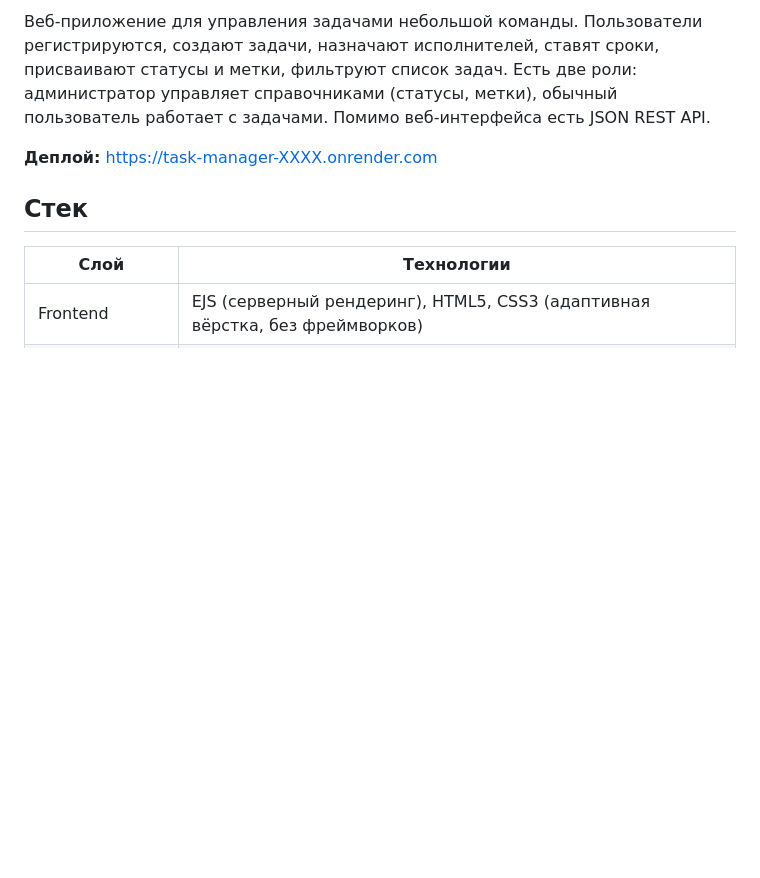
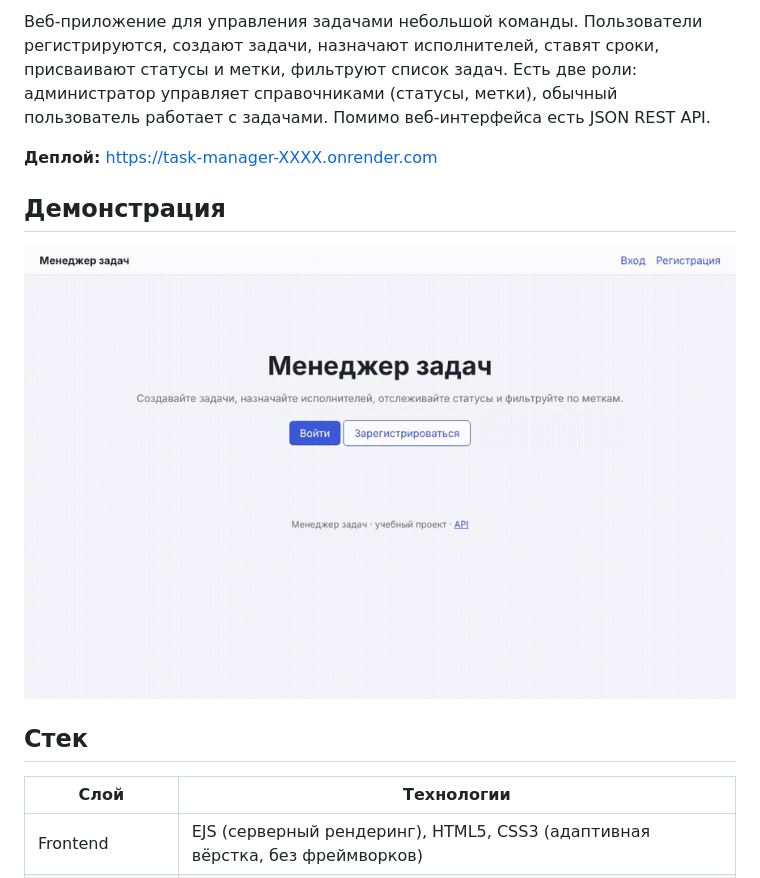
Before and after one commit to AngelinaMes/task-manager, a Markdown page: README.md, the part around the change. Rendered like a GitHub page; pictures changed too: docs/demo.gif (added); blank space fills up the shorter version.

Commit message:
Демо-GIF в README
Co-Authored-By: Claude Opus 5.5 <noreply@anthropic.com>
Claude-Session: https://claude.ai/code/session_01SigceFa1DQX5sMj9vDWVg4

```diff
--- a/README.md
+++ b/README.md
@@ -9,6 +9,10 @@
 Помимо веб-интерфейса есть JSON REST API.
 
 **Деплой:** https://task-manager-XXXX.onrender.com <!-- заменить на свою ссылку -->
+
+## Демонстрация
+
+![Демо: вход, создание задачи, фильтр по метке](docs/demo.gif)
 
 ## Стек
 
```
